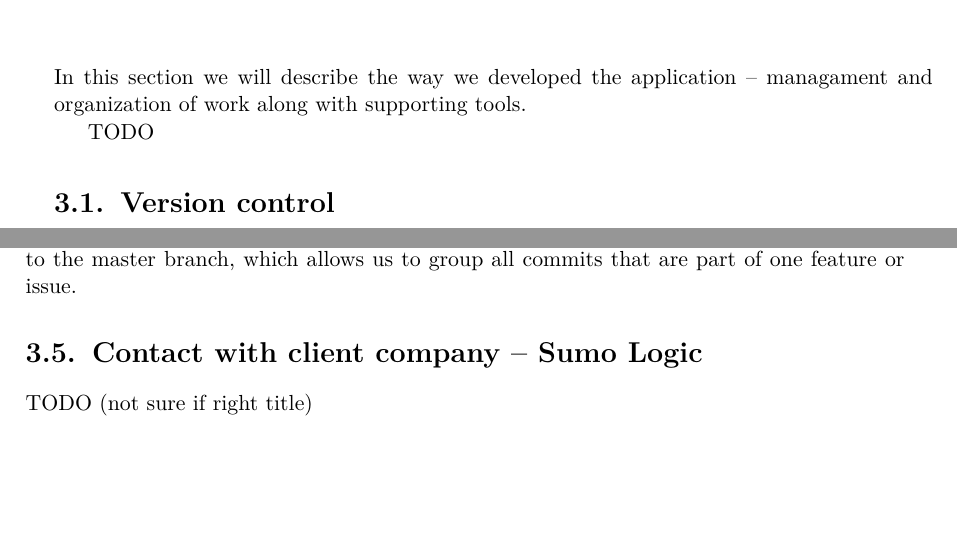
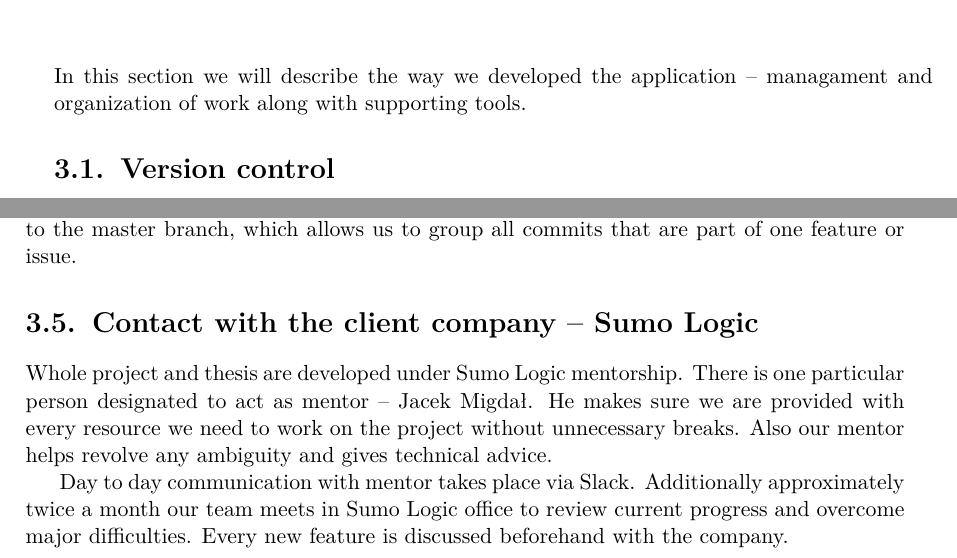
Before and after one commit to Omigost/Docs, a LaTeX thesis (src/thesis.tex): two parts of pages 13 and 14 of 20, joined at a grey line, cut so that both start at the same text, the shorter picture padded with empty space. The pictures show the PDF file dist/thesis.pdf that the author committed with the source.

Commit message:
Minor changes

```diff
--- a/src/thesis.tex
+++ b/src/thesis.tex
@@ -394,8 +394,6 @@
 
     In this section we will describe the way we developed the application -- managament and organization of work along with supporting tools.
 
-    TODO
-
     \section{Version control}
 
     During development as our version control system we use Git and whole code repository is hosted on GitHub.
@@ -439,9 +437,17 @@
     It means that Pull Request has to pass Continuous Integration system build and be approved by one of the reviewers.
     Every issue is solved in a separate branch and every PR is merged directly to the master branch, which allows us to group all commits that are part of one feature or issue.
 
-    \section{Contact with client company -- Sumo Logic}
+    \section{Contact with the client company -- Sumo Logic}
 
-    TODO (not sure if right title)
+    Whole project and thesis are developed under Sumo Logic mentorship.
+    There is one particular person designated to act as mentor -- Jacek Migdał.
+    He makes sure we are provided with every resource we need to
+    work on the project without unnecessary breaks.
+    Also our mentor helps revolve any ambiguity and gives technical advice.
+
+    Day to day communication with mentor takes place via Slack.
+    Additionally approximately twice a month our team meets in Sumo Logic office to review current progress and overcome major difficulties.
+    Every new feature is discussed beforehand with the company.
 
     \chapter{Tool for AWS cost optimization}
 
```
Also changed, not shown: dist/introduction.pdf, dist/thesis.pdf, src/thesis.tex (1 more changed lines).
